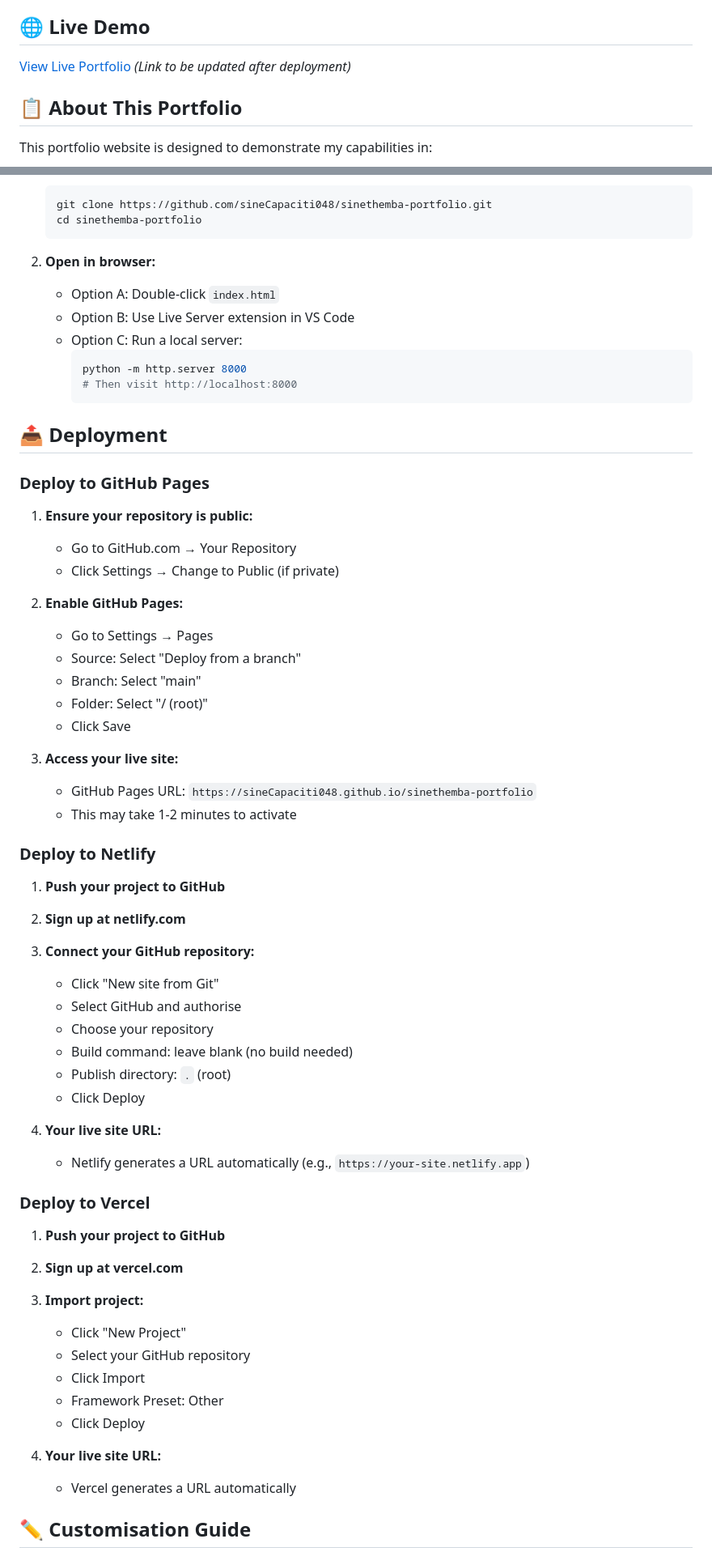
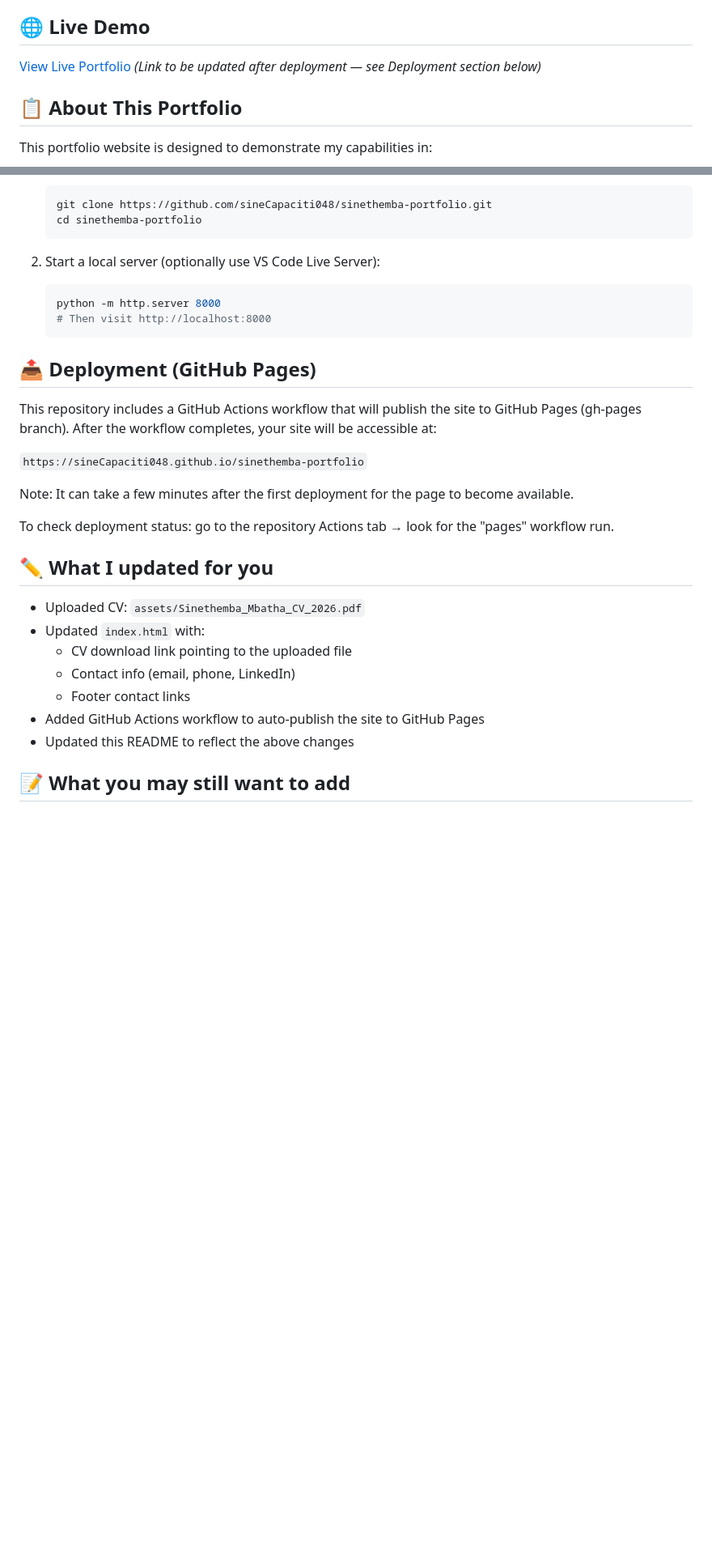
Before and after one commit to sineCapaciti048/sinethemba-portfolio, a Markdown page: README.md, 2 parts joined by grey strips. Shown at 81% size. Rendered like a GitHub page; blank space fills up the shorter version.

Commit message:
Update README: add CV filename, contact details, and mention Pages workflow

````diff
--- a/README.md
+++ b/README.md
@@ -6,7 +6,7 @@ Welcome to my professional portfolio website. This is a responsive, modern portf
 
 ## 🌐 Live Demo
 
-[View Live Portfolio](#) *(Link to be updated after deployment)*
+[View Live Portfolio](#) *(Link to be updated after deployment — see Deployment section below)*
 
 ## 📋 About This Portfolio
 
@@ -157,66 +72,31 @@ Space available for internships, learnerships, and professional experience.
    cd sinethemba-portfolio
    ```
 
-2. **Open in browser:**
-   - Option A: Double-click `index.html`
-   - Option B: Use Live Server extension in VS Code
-   - Option C: Run a local server:
-     ```bash
-     python -m http.server 8000
-     # Then visit http://localhost:8000
-     ```
+2. Start a local server (optionally use VS Code Live Server):
+   ```bash
+   python -m http.server 8000
+   # Then visit http://localhost:8000
+   ```
 
-## 📤 Deployment
+## 📤 Deployment (GitHub Pages)
 
-### Deploy to GitHub Pages
+This repository includes a GitHub Actions workflow that will publish the site to GitHub Pages (gh-pages branch). After the workflow completes, your site will be accessible at:
 
-1. **Ensure your repository is public:**
-   - Go to GitHub.com → Your Repository
-   - Click Settings → Change to Public (if private)
+`https://sineCapaciti048.github.io/sinethemba-portfolio`
 
-2. **Enable GitHub Pages:**
-   - Go to Settings → Pages
-   - Source: Select "Deploy from a branch"
-   - Branch: Select "main"
-   - Folder: Select "/ (root)"
-   - Click Save
+Note: It can take a few minutes after the first deployment for the page to become available.
 
-3. **Access your live site:**
-   - GitHub Pages URL: `https://sineCapaciti048.github.io/sinethemba-portfolio`
-   - This may take 1-2 minutes to activate
+To check deployment status: go to the repository Actions tab → look for the "pages" workflow run.
 
-### Deploy to Netlify
+## ✏️ What I updated for you
 
-1. **Push your project to GitHub**
+- Uploaded CV: `assets/Sinethemba_Mbatha_CV_2026.pdf`
+- Updated `index.html` with:
+  - CV download link pointing to the uploaded file
+  - Contact info (email, phone, LinkedIn)
+  - Footer contact links
+- Added GitHub Actions workflow to auto-publish the site to GitHub Pages
+- Updated this README to reflect the above changes
 
-2. **Sign up at netlify.com**
+## 📝 What you may still want to add
 
-3. **Connect your GitHub repository:**
-   - Click "New site from Git"
-   - Select GitHub and authorise
-   - Choose your repository
-   - Build command: leave blank (no build needed)
-   - Publish directory: `.` (root)
-   - Click Deploy
-
-4. **Your live site URL:**
-   - Netlify generates a URL automatically (e.g., `https://your-site.netlify.app`)
-
-### Deploy to Vercel
-
-1. **Push your project to GitHub**
-
-2. **Sign up at vercel.com**
-
-3. **Import project:**
-   - Click "New Project"
-   - Select your GitHub repository
-   - Click Import
-   - Framework Preset: Other
-   - Click Deploy
-
-4. **Your live site URL:**
-   - Vercel generates a URL automatically
-
-## ✏️ Customisation Guide
-
````
Also changed, not shown: other parts of README.md (+20 -207 lines).
